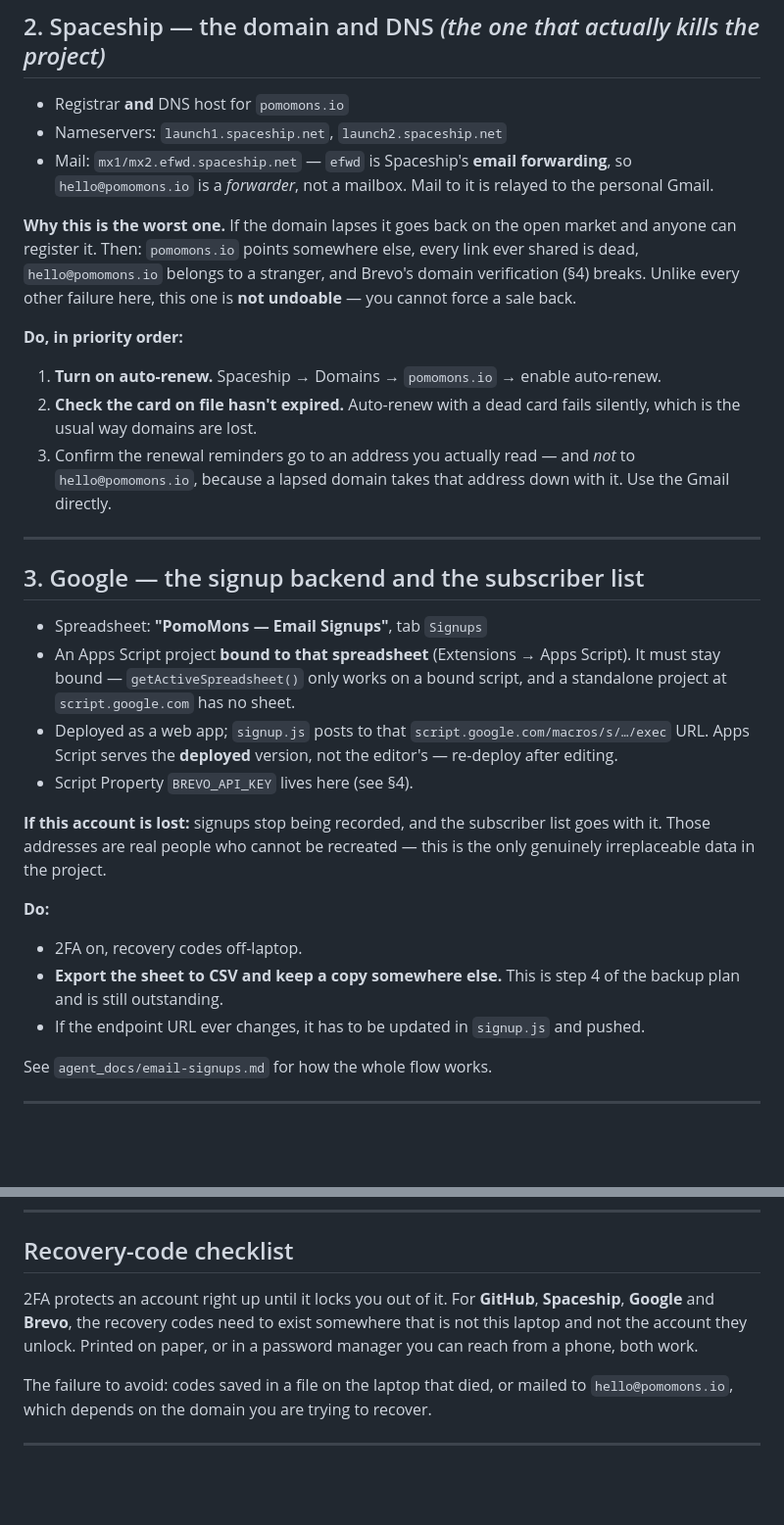
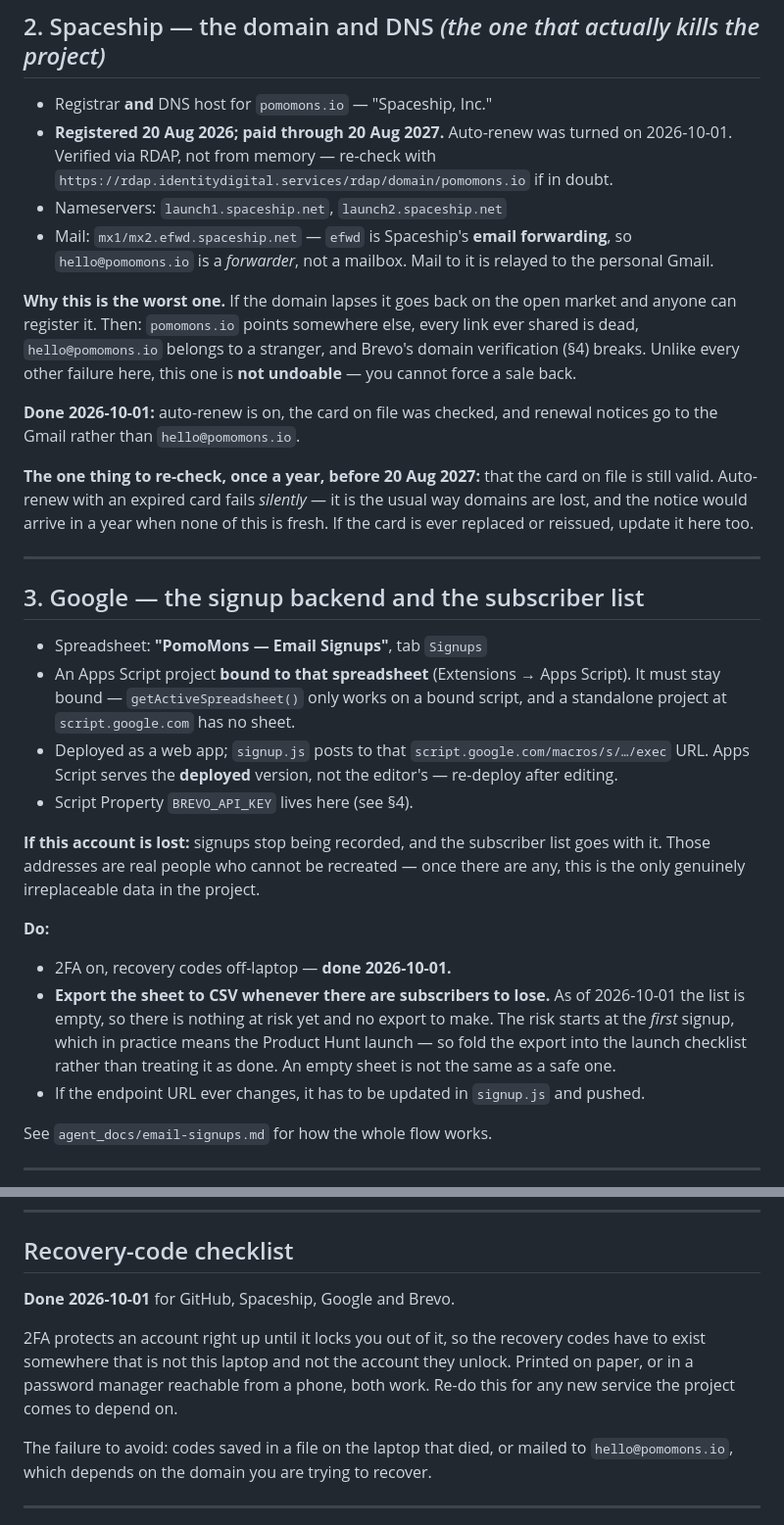
Before and after one commit to pomomons/pomomons, a Markdown page: agent_docs/accounts.md, 2 parts joined by grey strips. Shown at 98% size. GitHub-like rendering; blank space fills up the shorter version.

Commit message:
Record accounts.md steps as done; domain expiry verified
Auto-renew on, card checked, recovery codes stored off-laptop. Domain
confirmed via RDAP: Spaceship, Inc., paid through 2027-08-20 — recorded
as a date rather than "it's handled", since the yearly card check is the
part that silently fails.

Signups CSV export is not done and not yet needed: the list is empty.
Moved to the launch checklist instead of being marked complete, because
the risk begins at the first signup.

Co-Authored-By: Claude Opus 5 <noreply@anthropic.com>

```diff
--- a/agent_docs/accounts.md
+++ b/agent_docs/accounts.md
@@ -53,7 +53,10 @@ being private means there is no public copy to fall back on.
 
 ## 2. Spaceship — the domain and DNS *(the one that actually kills the project)*
 
-- Registrar **and** DNS host for `pomomons.io`
+- Registrar **and** DNS host for `pomomons.io` — "Spaceship, Inc."
+- **Registered 20 Aug 2026; paid through 20 Aug 2027.** Auto-renew was turned
+  on 2026-10-01. Verified via RDAP, not from memory — re-check with
+  `https://rdap.identitydigital.services/rdap/domain/pomomons.io` if in doubt.
 - Nameservers: `launch1.spaceship.net`, `launch2.spaceship.net`
 - Mail: `mx1/mx2.efwd.spaceship.net` — `efwd` is Spaceship's **email
   forwarding**, so `hello@pomomons.io` is a *forwarder*, not a mailbox. Mail to
@@ -65,14 +68,14 @@ every link ever shared is dead, `hello@pomomons.io` belongs to a stranger, and
 Brevo's domain verification (§4) breaks. Unlike every other failure here, this
 one is **not undoable** — you cannot force a sale back.
 
-**Do, in priority order:**
-1. **Turn on auto-renew.** Spaceship → Domains → `pomomons.io` → enable
-   auto-renew.
-2. **Check the card on file hasn't expired.** Auto-renew with a dead card fails
-   silently, which is the usual way domains are lost.
-3. Confirm the renewal reminders go to an address you actually read — and *not*
-   to `hello@pomomons.io`, because a lapsed domain takes that address down with
-   it. Use the Gmail directly.
+**Done 2026-10-01:** auto-renew is on, the card on file was checked, and
+renewal notices go to the Gmail rather than `hello@pomomons.io`.
+
+**The one thing to re-check, once a year, before 20 Aug 2027:** that the card
+on file is still valid. Auto-renew with an expired card fails *silently* — it
+is the usual way domains are lost, and the notice would arrive in a year when
+none of this is fresh. If the card is ever replaced or reissued, update it here
+too.
 
 ---
 
@@ -89,12 +92,16 @@ one is **not undoable** — you cannot force a sale back.
 
 **If this account is lost:** signups stop being recorded, and the subscriber
 list goes with it. Those addresses are real people who cannot be recreated —
-this is the only genuinely irreplaceable data in the project.
+once there are any, this is the only genuinely irreplaceable data in the
+project.
 
 **Do:**
-- 2FA on, recovery codes off-laptop.
-- **Export the sheet to CSV and keep a copy somewhere else.** This is step 4 of
-  the backup plan and is still outstanding.
+- 2FA on, recovery codes off-laptop — **done 2026-10-01.**
+- **Export the sheet to CSV whenever there are subscribers to lose.** As of
+  2026-10-01 the list is empty, so there is nothing at risk yet and no export
+  to make. The risk starts at the *first* signup, which in practice means the
+  Product Hunt launch — so fold the export into the launch checklist rather
+  than treating it as done. An empty sheet is not the same as a safe one.
 - If the endpoint URL ever changes, it has to be updated in `signup.js` and
   pushed.
 
@@ -151,10 +158,12 @@ on the server before the launch, so one lost login doesn't orphan it.
 
 ## Recovery-code checklist
 
-2FA protects an account right up until it locks you out of it. For **GitHub**,
-**Spaceship**, **Google** and **Brevo**, the recovery codes need to exist
-somewhere that is not this laptop and not the account they unlock. Printed on
-paper, or in a password manager you can reach from a phone, both work.
+**Done 2026-10-01** for GitHub, Spaceship, Google and Brevo.
+
+2FA protects an account right up until it locks you out of it, so the recovery
+codes have to exist somewhere that is not this laptop and not the account they
+unlock. Printed on paper, or in a password manager reachable from a phone, both
+work. Re-do this for any new service the project comes to depend on.
 
 The failure to avoid: codes saved in a file on the laptop that died, or mailed
 to `hello@pomomons.io`, which depends on the domain you are trying to recover.
```
